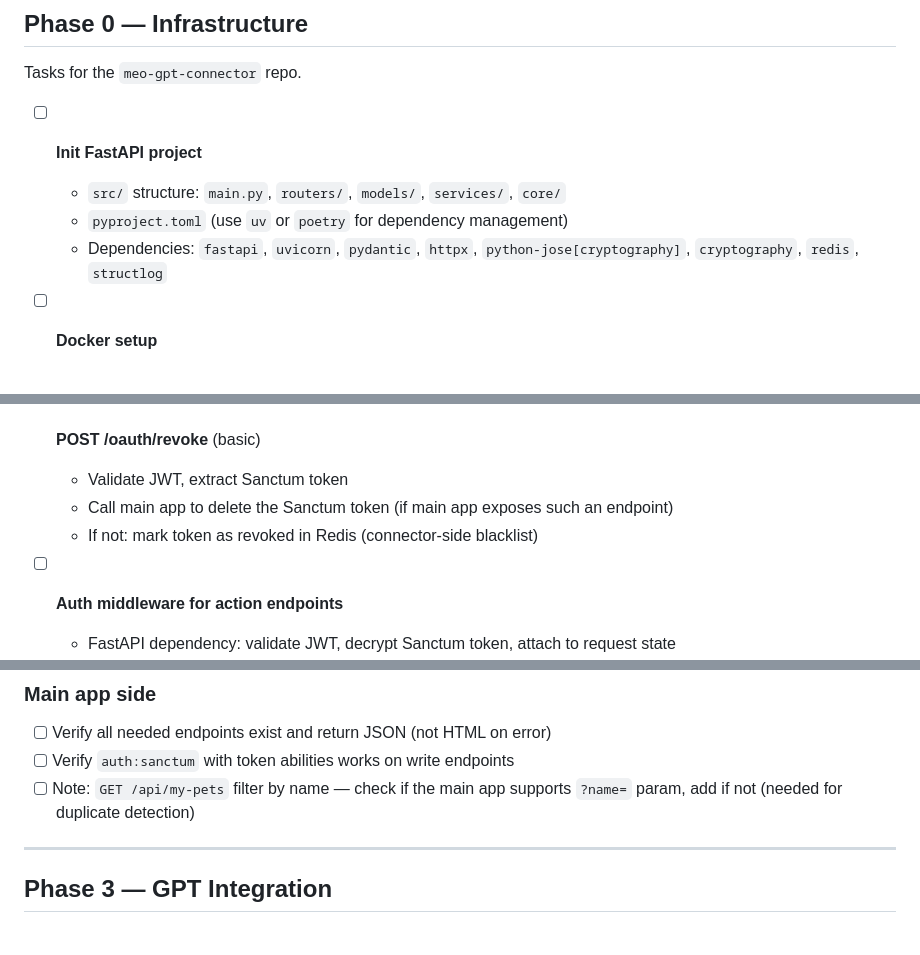
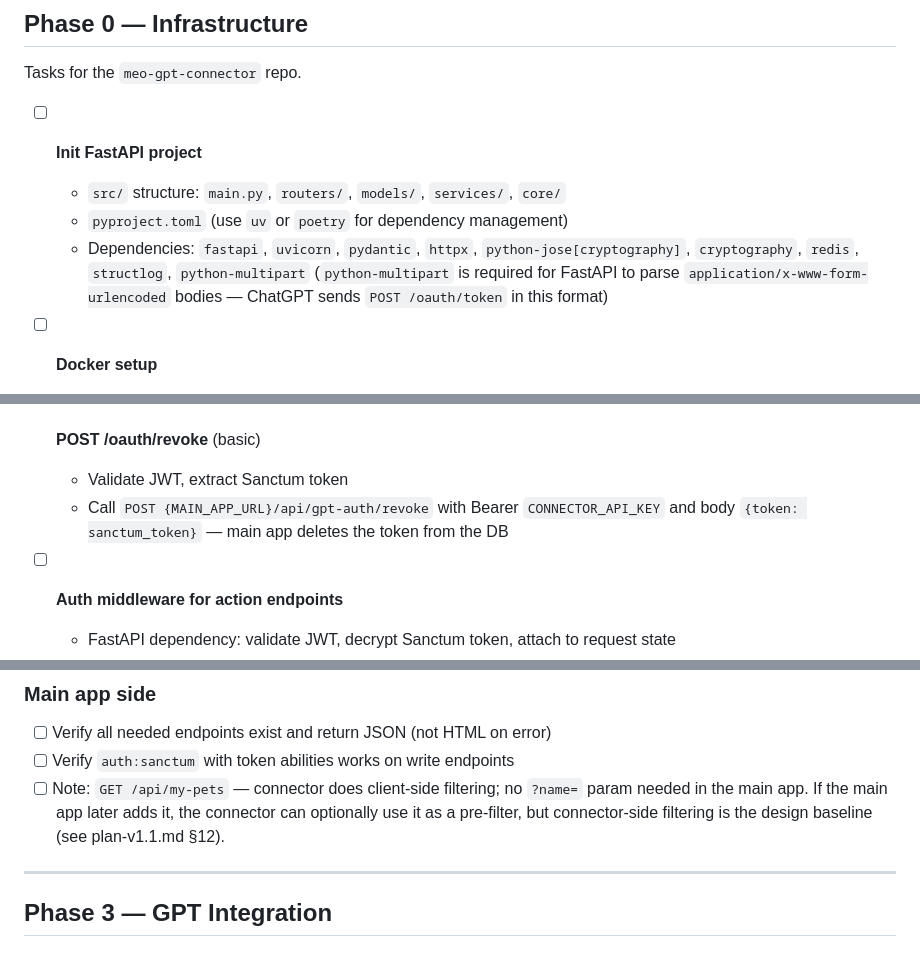
Before and after one commit to troioi-vn/meo-gpt-connector, a Markdown page: docs/initial-tasks.md, 3 parts joined by grey strips. GitHub-like rendering.

Commit message:
docs: update environment variable example and clarify OAuth flow error handling

```diff
--- a/docs/initial-tasks.md
+++ b/docs/initial-tasks.md
@@ -12,7 +12,9 @@ Tasks for the `meo-gpt-connector` repo.
   - `src/` structure: `main.py`, `routers/`, `models/`, `services/`, `core/`
   - `pyproject.toml` (use `uv` or `poetry` for dependency management)
   - Dependencies: `fastapi`, `uvicorn`, `pydantic`, `httpx`, `python-jose[cryptography]`,
-    `cryptography`, `redis`, `structlog`
+    `cryptography`, `redis`, `structlog`, `python-multipart`
+    (`python-multipart` is required for FastAPI to parse `application/x-www-form-urlencoded`
+    bodies — ChatGPT sends `POST /oauth/token` in this format)
 
 - [ ] **Docker setup**
   - `Dockerfile` (multi-stage: build → slim runtime)
@@ -82,8 +84,8 @@ Blocks everything else. Do not start Phase 2 until auth is working end-to-end.
 
 - [ ] **POST /oauth/revoke** (basic)
   - Validate JWT, extract Sanctum token
-  - Call main app to delete the Sanctum token (if main app exposes such an endpoint)
-  - If not: mark token as revoked in Redis (connector-side blacklist)
+  - Call `POST {MAIN_APP_URL}/api/gpt-auth/revoke` with Bearer `CONNECTOR_API_KEY`
+    and body `{token: sanctum_token}` — main app deletes the token from the DB
 
 - [ ] **Auth middleware for action endpoints**
   - FastAPI dependency: validate JWT, decrypt Sanctum token, attach to request state
@@ -194,8 +196,9 @@ Blocks everything else. Do not start Phase 2 until auth is working end-to-end.
 
 - [ ] Verify all needed endpoints exist and return JSON (not HTML on error)
 - [ ] Verify `auth:sanctum` with token abilities works on write endpoints
-- [ ] Note: `GET /api/my-pets` filter by name — check if the main app supports `?name=` param,
-  add if not (needed for duplicate detection)
+- [ ] Note: `GET /api/my-pets` — connector does client-side filtering; no `?name=` param needed
+  in the main app. If the main app later adds it, the connector can optionally use it as a
+  pre-filter, but connector-side filtering is the design baseline (see plan-v1.1.md §12).
 
 ---
 
```
Also changed, not shown: CLAUDE.md (+1 -1 lines), docs/plan-v1.1.md (+1 -1 lines).
